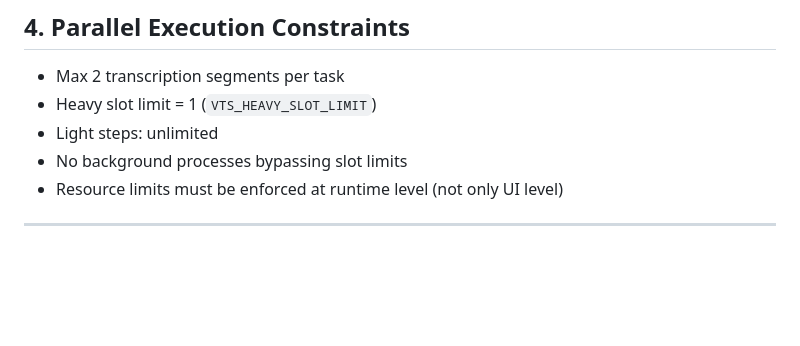
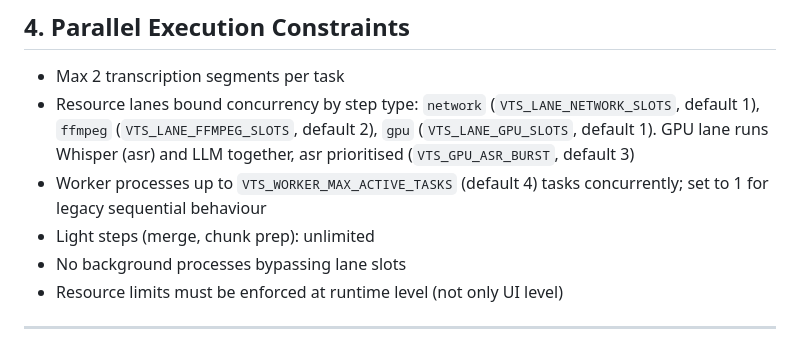
Before and after one commit to gorynychzmey/vts, a Markdown page: PROJECT_RULES.md, the part around the change. GitHub-like rendering; blank space fills up the shorter version.

Commit message:
docs(project-rules): replace heavy-slot with resource lanes (vts-rhs)
Co-Authored-By: Claude Opus 4.8 <noreply@anthropic.com>

```diff
--- a/PROJECT_RULES.md
+++ b/PROJECT_RULES.md
@@ -79,9 +79,10 @@ Deployment must be reproducible and idempotent.
 ## 4. Parallel Execution Constraints
 
 - Max 2 transcription segments per task
-- Heavy slot limit = 1 (`VTS_HEAVY_SLOT_LIMIT`)
-- Light steps: unlimited
-- No background processes bypassing slot limits
+- Resource lanes bound concurrency by step type: `network` (`VTS_LANE_NETWORK_SLOTS`, default 1), `ffmpeg` (`VTS_LANE_FFMPEG_SLOTS`, default 2), `gpu` (`VTS_LANE_GPU_SLOTS`, default 1). GPU lane runs Whisper (asr) and LLM together, asr prioritised (`VTS_GPU_ASR_BURST`, default 3)
+- Worker processes up to `VTS_WORKER_MAX_ACTIVE_TASKS` (default 4) tasks concurrently; set to 1 for legacy sequential behaviour
+- Light steps (merge, chunk prep): unlimited
+- No background processes bypassing lane slots
 - Resource limits must be enforced at runtime level (not only UI level)
 
 ---
```
